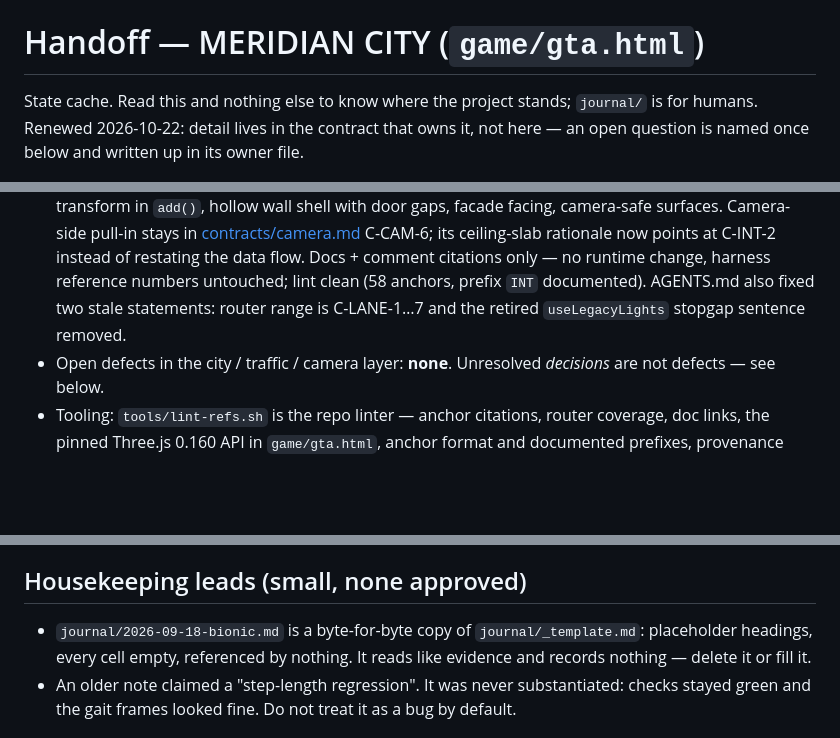
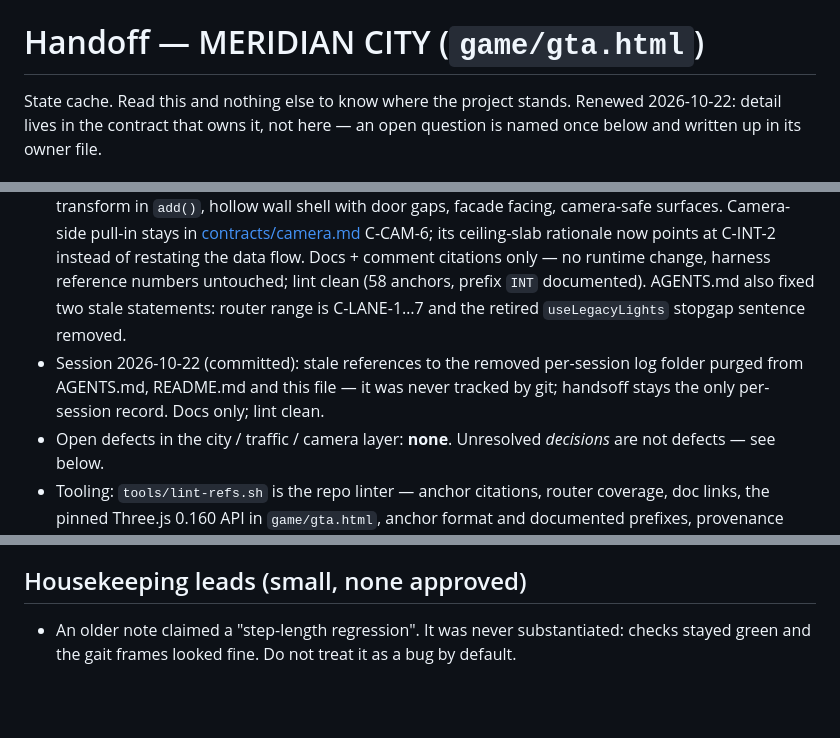
Before and after one commit to grabar-prog/GTA, a Markdown page: methodology/handsoff.md, 3 parts joined by grey strips. GitHub-like rendering; blank space fills up the shorter version.

```diff
--- a/methodology/handsoff.md
+++ b/methodology/handsoff.md
@@ -1,6 +1,6 @@
 # Handoff — MERIDIAN CITY (`game/gta.html`)
 
-State cache. Read this and nothing else to know where the project stands; `journal/` is for humans.
+State cache. Read this and nothing else to know where the project stands.
 Renewed 2026-10-22: detail lives in the contract that owns it, not here — an open question is named
 once below and written up in its owner file.
 
@@ -15,6 +15,7 @@ once below and written up in its owner file.
 - Session 2026-10-21 (committed): chase-camera pull-in in `game/gta.html` — `camClearT()` / `camBoxT()` slab test over `buildingWalls` + `parkBlockers`, orbit distance scaled by the earliest entry, `CAM_WALL_MARGIN = 0.3` / `CAM_MIN_DIST = 1.5`; new rule C-CAM-6 in [contracts/camera.md](contracts/camera.md), C-CAM-2 amended to a "nominal" orbit distance. Verified with a scratchpad rig (before: full orbit point inside two wall rects, segment crossed both; after: zero crossings); harness 24/24 green, reference numbers unchanged ([contracts/harness.md](contracts/harness.md) § Reference run).
 - Session 2026-10-22 (committed): ceiling-slab pull-in — the same C-CAM-6 invariant extended horizontally. `assets/models/building.js` builders report their first-storey underside as `ceilY`; `add()` registers it in a top-level `floorSlabs[]` (same transform and swap-aware rect as the walkable); new `camSlabT()` margin-plane crossing test folded into `camClearT()`. Verified with a scratchpad rig over all 62 walk-in lobbies: before — camera 4.6 m above the underside at pitch 1.2; after — every lobby pulled in, residual ≤ +0.25 m only where the min-distance floor wins at extreme pitch, towers fully clear. Harness 24/24 green, reference numbers unchanged ([contracts/harness.md](contracts/harness.md) § Reference run).
 - Session 2026-10-22 (committed): new contract [contracts/building-interiors.md](contracts/building-interiors.md) — C-INT-1…5 own the generation side of walk-in interiors: builder `entries`/`interior` declaration, one shared floor/slab transform in `add()`, hollow wall shell with door gaps, facade facing, camera-safe surfaces. Camera-side pull-in stays in [contracts/camera.md](contracts/camera.md) C-CAM-6; its ceiling-slab rationale now points at C-INT-2 instead of restating the data flow. Docs + comment citations only — no runtime change, harness reference numbers untouched; lint clean (58 anchors, prefix `INT` documented). AGENTS.md also fixed two stale statements: router range is C-LANE-1…7 and the retired `useLegacyLights` stopgap sentence removed.
+- Session 2026-10-22 (committed): stale references to the removed per-session log folder purged from AGENTS.md, README.md and this file — it was never tracked by git; handsoff stays the only per-session record. Docs only; lint clean.
 - Open defects in the city / traffic / camera layer: **none**. Unresolved *decisions* are not defects — see below.
 - Tooling: `tools/lint-refs.sh` is the repo linter — anchor citations, router coverage, doc links, the pinned Three.js 0.160 API in `game/gta.html`, anchor format and documented prefixes, provenance labels on run metrics, numbered TODOs (exit 0/1), green since 2026-09-20. It also reports coverage — **most anchors are uncited**, because almost no comment in `game/gta.html` cites an invariant; the few citations that exist live in `AGENTS.md` examples.
 - Since that run, docs-only edits (`AGENTS.md` as entry point, this file as a cache), one comment fix in `game/gta.html` (HUD traffic-multiplier snap is a **0.05** grid, not quarter steps), the flat-window → `window.MERIDIAN` surface migration, and the C-API-7 recalibration.
@@ -51,7 +52,6 @@ Standing workflow for any behaviour change: fix by direct edits in `game/gta.htm
 
 ## Housekeeping leads (small, none approved)
 
-- `journal/2026-09-18-bionic.md` is a byte-for-byte copy of `journal/_template.md`: placeholder headings, every cell empty, referenced by nothing. It reads like evidence and records nothing — delete it or fill it.
 - An older note claimed a "step-length regression". It was never substantiated: checks stayed green and the gait frames looked fine. Do not treat it as a bug by default.
 
 ## Files
```
Also changed, not shown: AGENTS.md (+2 -6 lines), README.md (+0 -1 lines).
